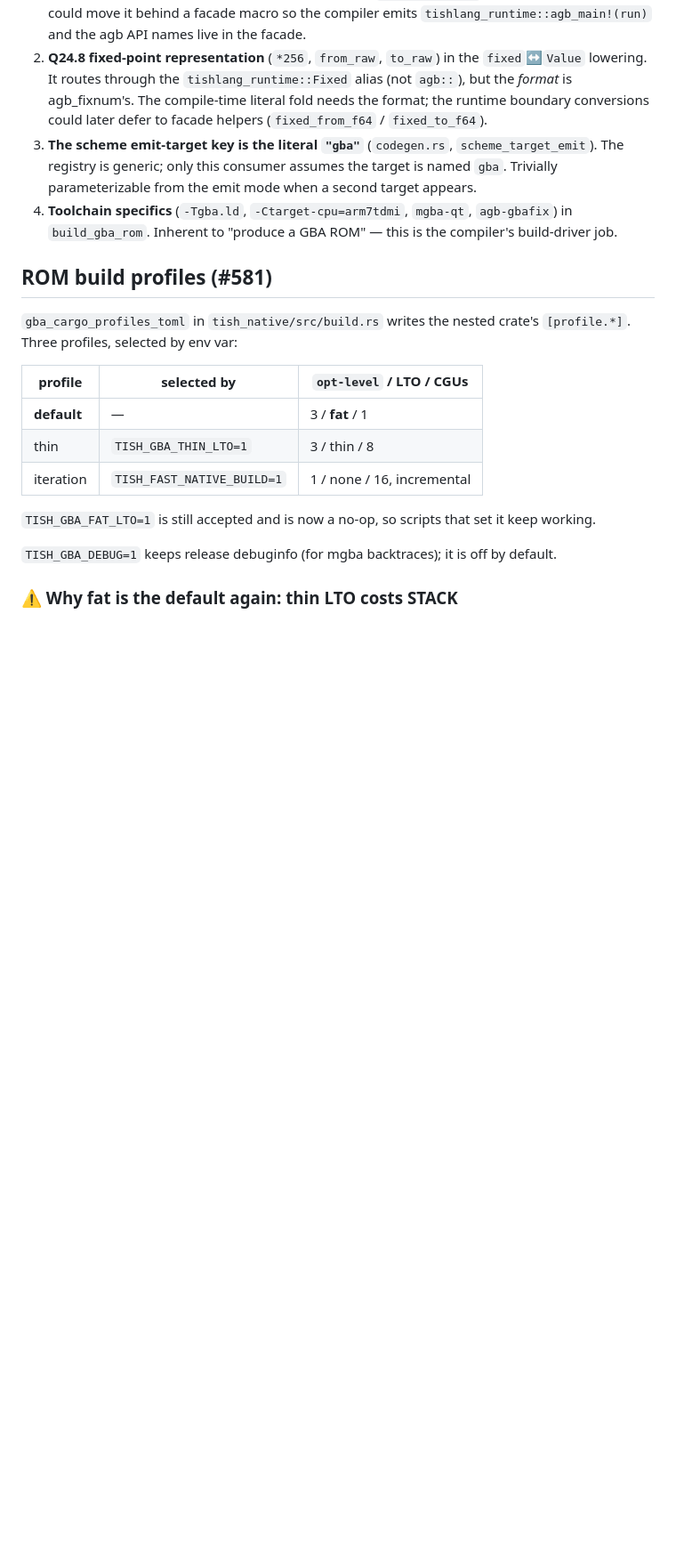
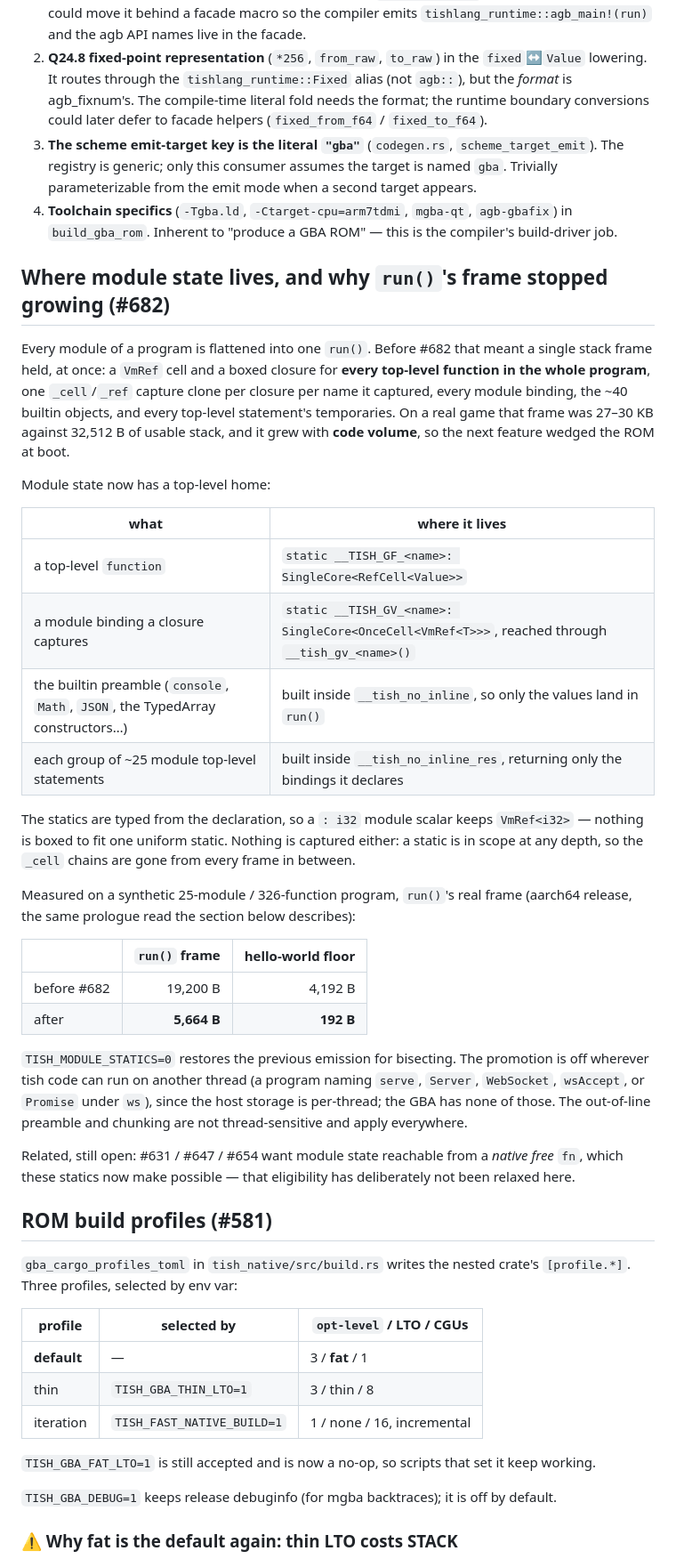
Before and after one commit to tishlang/tish, a Markdown page: docs/gba-target.md, the part around the change. Shown at 89% size. Drawn GitHub-style; blank space fills up the shorter version.

Commit message:
docs(gba): record where module state lives after #682

```diff
--- a/docs/gba-target.md
+++ b/docs/gba-target.md
@@ -97,6 +97,44 @@ documented here so the boundary is honest; none breaks the "no agb dependency" i
 4. **Toolchain specifics** (`-Tgba.ld`, `-Ctarget-cpu=arm7tdmi`, `mgba-qt`, `agb-gbafix`) in
    `build_gba_rom`. Inherent to "produce a GBA ROM" — this is the compiler's build-driver job.
 
+## Where module state lives, and why `run()`'s frame stopped growing (#682)
+
+Every module of a program is flattened into one `run()`. Before #682 that meant a single stack frame
+held, at once: a `VmRef` cell and a boxed closure for **every top-level function in the whole
+program**, one `_cell`/`_ref` capture clone per closure per name it captured, every module binding,
+the ~40 builtin objects, and every top-level statement's temporaries. On a real game that frame was
+27–30 KB against 32,512 B of usable stack, and it grew with **code volume**, so the next feature
+wedged the ROM at boot.
+
+Module state now has a top-level home:
+
+| what | where it lives |
+|---|---|
+| a top-level `function` | `static __TISH_GF_<name>: SingleCore<RefCell<Value>>` |
+| a module binding a closure captures | `static __TISH_GV_<name>: SingleCore<OnceCell<VmRef<T>>>`, reached through `__tish_gv_<name>()` |
+| the builtin preamble (`console`, `Math`, `JSON`, the TypedArray constructors…) | built inside `__tish_no_inline`, so only the values land in `run()` |
+| each group of ~25 module top-level statements | built inside `__tish_no_inline_res`, returning only the bindings it declares |
+
+The statics are typed from the declaration, so a `: i32` module scalar keeps `VmRef<i32>` — nothing
+is boxed to fit one uniform static. Nothing is captured either: a static is in scope at any depth, so
+the `_cell` chains are gone from every frame in between.
+
+Measured on a synthetic 25-module / 326-function program, `run()`'s real frame (aarch64 release, the
+same prologue read the section below describes):
+
+| | `run()` frame | hello-world floor |
+|---|---:|---:|
+| before #682 | 19,200 B | 4,192 B |
+| after | **5,664 B** | **192 B** |
+
+`TISH_MODULE_STATICS=0` restores the previous emission for bisecting. The promotion is off wherever
+tish code can run on another thread (a program naming `serve`, `Server`, `WebSocket`, `wsAccept`, or
+`Promise` under `ws`), since the host storage is per-thread; the GBA has none of those. The
+out-of-line preamble and chunking are not thread-sensitive and apply everywhere.
+
+Related, still open: #631 / #647 / #654 want module state reachable from a *native free* `fn`, which
+these statics now make possible — that eligibility has deliberately not been relaxed here.
+
 ## ROM build profiles (#581)
 
 `gba_cargo_profiles_toml` in `tish_native/src/build.rs` writes the nested crate's `[profile.*]`.
```
